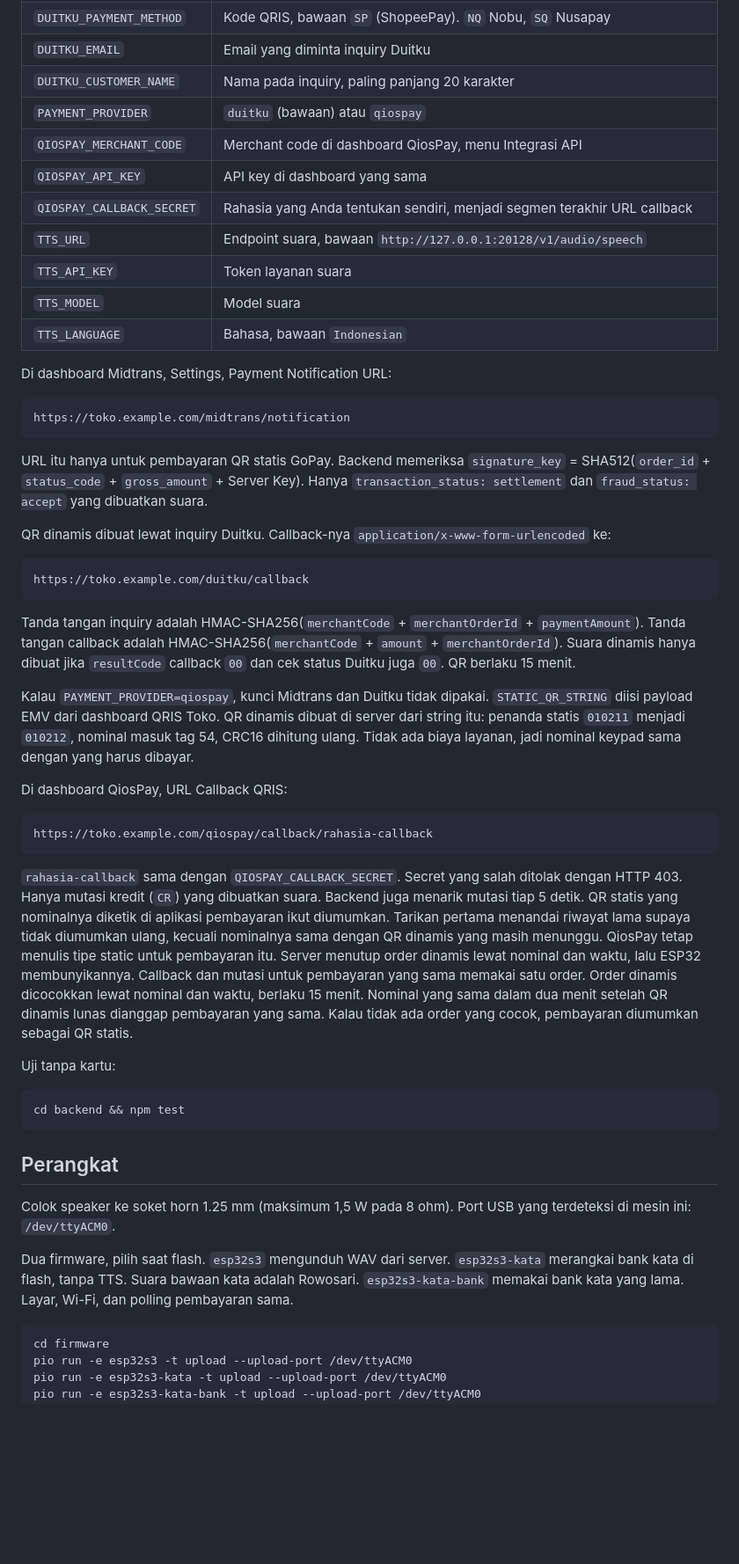
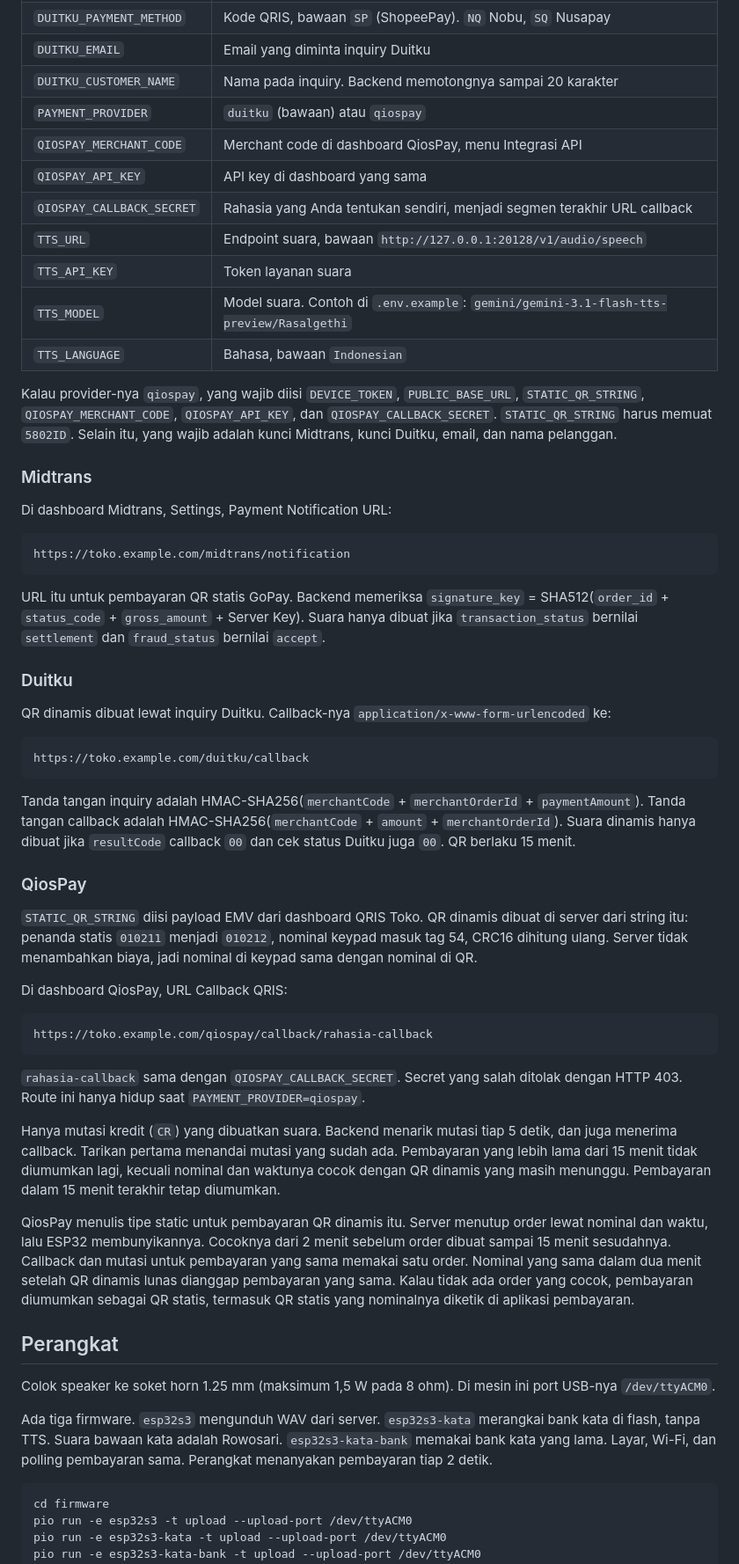
Before and after one commit to Wimboro/qris-speaker, a Markdown page: README.md, the part around one of its changes. Shown at 88% size. Rendered like a GitHub page; blank space fills up the shorter version.

Commit message:
Clarify the README so setup, QiosPay matching, and the sound test follow the code.
Co-authored-by: Cursor <cursoragent@cursor.com>

````diff
--- a/README.md
+++ b/README.md
@@ -31,15 +33,19 @@ Isi `.env`:
 | `DUITKU_IS_PRODUCTION` | `false` untuk sandbox, `true` untuk produksi |
 | `DUITKU_PAYMENT_METHOD` | Kode QRIS, bawaan `SP` (ShopeePay). `NQ` Nobu, `SQ` Nusapay |
 | `DUITKU_EMAIL` | Email yang diminta inquiry Duitku |
-| `DUITKU_CUSTOMER_NAME` | Nama pada inquiry, paling panjang 20 karakter |
+| `DUITKU_CUSTOMER_NAME` | Nama pada inquiry. Backend memotongnya sampai 20 karakter |
 | `PAYMENT_PROVIDER` | `duitku` (bawaan) atau `qiospay` |
 | `QIOSPAY_MERCHANT_CODE` | Merchant code di dashboard QiosPay, menu Integrasi API |
 | `QIOSPAY_API_KEY` | API key di dashboard yang sama |
 | `QIOSPAY_CALLBACK_SECRET` | Rahasia yang Anda tentukan sendiri, menjadi segmen terakhir URL callback |
 | `TTS_URL` | Endpoint suara, bawaan `http://127.0.0.1:20128/v1/audio/speech` |
 | `TTS_API_KEY` | Token layanan suara |
-| `TTS_MODEL` | Model suara |
+| `TTS_MODEL` | Model suara. Contoh di `.env.example`: `gemini/gemini-3.1-flash-tts-preview/Rasalgethi` |
 | `TTS_LANGUAGE` | Bahasa, bawaan `Indonesian` |
+
+Kalau provider-nya `qiospay`, yang wajib diisi `DEVICE_TOKEN`, `PUBLIC_BASE_URL`, `STATIC_QR_STRING`, `QIOSPAY_MERCHANT_CODE`, `QIOSPAY_API_KEY`, dan `QIOSPAY_CALLBACK_SECRET`. `STATIC_QR_STRING` harus memuat `5802ID`. Selain itu, yang wajib adalah kunci Midtrans, kunci Duitku, email, dan nama pelanggan.
+
+### Midtrans
 
 Di dashboard Midtrans, Settings, Payment Notification URL:
 
@@ -47,7 +53,9 @@ Di dashboard Midtrans, Settings, Payment Notification URL:
 https://toko.example.com/midtrans/notification
 ```
 
-URL itu hanya untuk pembayaran QR statis GoPay. Backend memeriksa `signature_key` = SHA512(`order_id` + `status_code` + `gross_amount` + Server Key). Hanya `transaction_status: settlement` dan `fraud_status: accept` yang dibuatkan suara.
+URL itu untuk pembayaran QR statis GoPay. Backend memeriksa `signature_key` = SHA512(`order_id` + `status_code` + `gross_amount` + Server Key). Suara hanya dibuat jika `transaction_status` bernilai `settlement` dan `fraud_status` bernilai `accept`.
+
+### Duitku
 
 QR dinamis dibuat lewat inquiry Duitku. Callback-nya `application/x-www-form-urlencoded` ke:
 
@@ -57,7 +65,9 @@ https://toko.example.com/duitku/callback
 
 Tanda tangan inquiry adalah HMAC-SHA256(`merchantCode` + `merchantOrderId` + `paymentAmount`). Tanda tangan callback adalah HMAC-SHA256(`merchantCode` + `amount` + `merchantOrderId`). Suara dinamis hanya dibuat jika `resultCode` callback `00` dan cek status Duitku juga `00`. QR berlaku 15 menit.
 
-Kalau `PAYMENT_PROVIDER=qiospay`, kunci Midtrans dan Duitku tidak dipakai. `STATIC_QR_STRING` diisi payload EMV dari dashboard QRIS Toko. QR dinamis dibuat di server dari string itu: penanda statis `010211` menjadi `010212`, nominal masuk tag 54, CRC16 dihitung ulang. Tidak ada biaya layanan, jadi nominal keypad sama dengan yang harus dibayar.
+### QiosPay
+
+`STATIC_QR_STRING` diisi payload EMV dari dashboard QRIS Toko. QR dinamis dibuat di server dari string itu: penanda statis `010211` menjadi `010212`, nominal keypad masuk tag 54, CRC16 dihitung ulang. Server tidak menambahkan biaya, jadi nominal di keypad sama dengan nominal di QR.
 
 Di dashboard QiosPay, URL Callback QRIS:
 
@@ -65,19 +75,17 @@ Di dashboard QiosPay, URL Callback QRIS:
 https://toko.example.com/qiospay/callback/rahasia-callback
 ```
 
-`rahasia-callback` sama dengan `QIOSPAY_CALLBACK_SECRET`. Secret yang salah ditolak dengan HTTP 403. Hanya mutasi kredit (`CR`) yang dibuatkan suara. Backend juga menarik mutasi tiap 5 detik. QR statis yang nominalnya diketik di aplikasi pembayaran ikut diumumkan. Tarikan pertama menandai riwayat lama supaya tidak diumumkan ulang, kecuali nominalnya sama dengan QR dinamis yang masih menunggu. QiosPay tetap menulis tipe static untuk pembayaran itu. Server menutup order dinamis lewat nominal dan waktu, lalu ESP32 membunyikannya. Callback dan mutasi untuk pembayaran yang sama memakai satu order. Order dinamis dicocokkan lewat nominal dan waktu, berlaku 15 menit. Nominal yang sama dalam dua menit setelah QR dinamis lunas dianggap pembayaran yang sama. Kalau tidak ada order yang cocok, pembayaran diumumkan sebagai QR statis.
+`rahasia-callback` sama dengan `QIOSPAY_CALLBACK_SECRET`. Secret yang salah ditolak dengan HTTP 403. Route ini hanya hidup saat `PAYMENT_PROVIDER=qiospay`.
 
-Uji tanpa kartu:
+Hanya mutasi kredit (`CR`) yang dibuatkan suara. Backend menarik mutasi tiap 5 detik, dan juga menerima callback. Tarikan pertama menandai mutasi yang sudah ada. Pembayaran yang lebih lama dari 15 menit tidak diumumkan lagi, kecuali nominal dan waktunya cocok dengan QR dinamis yang masih menunggu. Pembayaran dalam 15 menit terakhir tetap diumumkan.
 
-```bash
-cd backend && npm test
-```
+QiosPay menulis tipe static untuk pembayaran QR dinamis itu. Server menutup order lewat nominal dan waktu, lalu ESP32 membunyikannya. Cocoknya dari 2 menit sebelum order dibuat sampai 15 menit sesudahnya. Callback dan mutasi untuk pembayaran yang sama memakai satu order. Nominal yang sama dalam dua menit setelah QR dinamis lunas dianggap pembayaran yang sama. Kalau tidak ada order yang cocok, pembayaran diumumkan sebagai QR statis, termasuk QR statis yang nominalnya diketik di aplikasi pembayaran.
 
 ## Perangkat
 
-Colok speaker ke soket horn 1.25 mm (maksimum 1,5 W pada 8 ohm). Port USB yang terdeteksi di mesin ini: `/dev/ttyACM0`.
+Colok speaker ke soket horn 1.25 mm (maksimum 1,5 W pada 8 ohm). Di mesin ini port USB-nya `/dev/ttyACM0`.
 
-Dua firmware, pilih saat flash. `esp32s3` mengunduh WAV dari server. `esp32s3-kata` merangkai bank kata di flash, tanpa TTS. Suara bawaan kata adalah Rowosari. `esp32s3-kata-bank` memakai bank kata yang lama. Layar, Wi-Fi, dan polling pembayaran sama.
+Ada tiga firmware. `esp32s3` mengunduh WAV dari server. `esp32s3-kata` merangkai bank kata di flash, tanpa TTS. Suara bawaan kata adalah Rowosari. `esp32s3-kata-bank` memakai bank kata yang lama. Layar, Wi-Fi, dan polling pembayaran sama. Perangkat menanyakan pembayaran tiap 2 detik.
 
 ```bash
 cd firmware
````
Also changed, not shown: other parts of README.md (+8 -6 lines).
